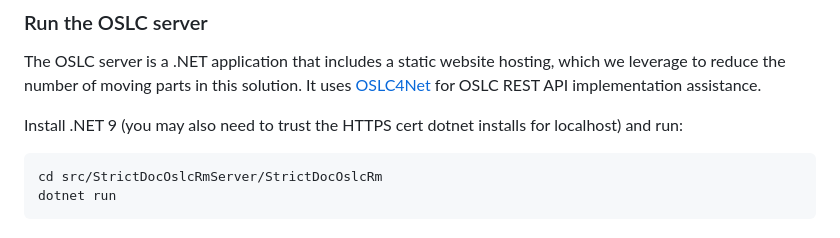
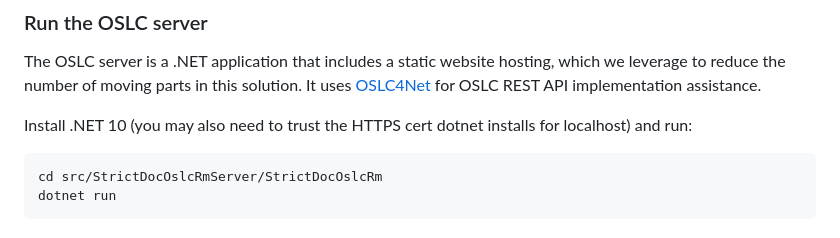
Before and after one commit to OSLC/oslc-rm-strictdoc-dotnet, a Markdown page: README.md, the part around the change. Rendered like a GitHub page.

Commit message:
docs: correct prerequisite to .NET 10
The projects target net10.0; the README said .NET 9.

Signed-off-by: Andrew Berezovskyi <andrew@berezovskyi.me>
Co-Authored-By: Claude Opus 4.8 <noreply@anthropic.com>

````diff
--- a/README.md
+++ b/README.md
@@ -14,7 +14,7 @@ The main utility of such OSLC server would be to enable traceability with a high
 
 The OSLC server is a .NET application that includes a static website hosting, which we leverage to reduce the number of moving parts in this solution. It uses [OSLC4Net](https://github.com/OSLC/oslc4net) for OSLC REST API implementation assistance.
 
-Install .NET 9 (you may also need to trust the HTTPS cert dotnet installs for localhost) and run:
+Install .NET 10 (you may also need to trust the HTTPS cert dotnet installs for localhost) and run:
 
 ```
 cd src/StrictDocOslcRmServer/StrictDocOslcRm
````
